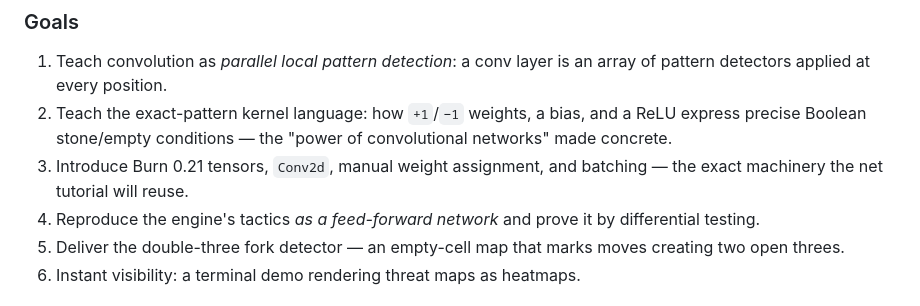
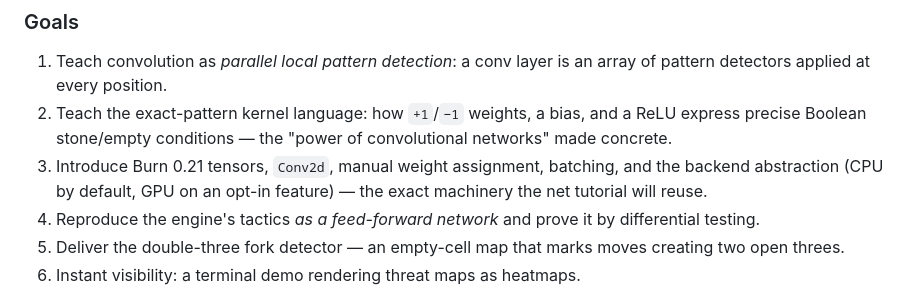
Before and after one commit to Project-Ellie/rust-ml, a Markdown page: docs/specs/2026-09-27-convolutions-tutorial-design.md, the part around one of its changes. GitHub-like rendering.

```diff
--- a/docs/specs/2026-09-27-convolutions-tutorial-design.md
+++ b/docs/specs/2026-09-27-convolutions-tutorial-design.md
@@ -93,7 +93,8 @@ it), so that the net tutorial can focus on training.
    bias, and a ReLU express precise Boolean stone/empty conditions —
    the "power of convolutional networks" made concrete.
 3. Introduce Burn 0.21 tensors, `Conv2d`, manual weight assignment,
-   and batching — the exact machinery the net tutorial will reuse.
+   batching, and the backend abstraction (CPU by default, GPU on an
+   opt-in feature) — the exact machinery the net tutorial will reuse.
 4. Reproduce the engine's tactics *as a feed-forward network* and
    prove it by differential testing.
 5. Deliver the double-three fork detector — an empty-cell map that
```
Also changed, not shown: other parts of docs/specs/2026-09-27-convolutions-tutorial-design.md (+31 -8 lines).
